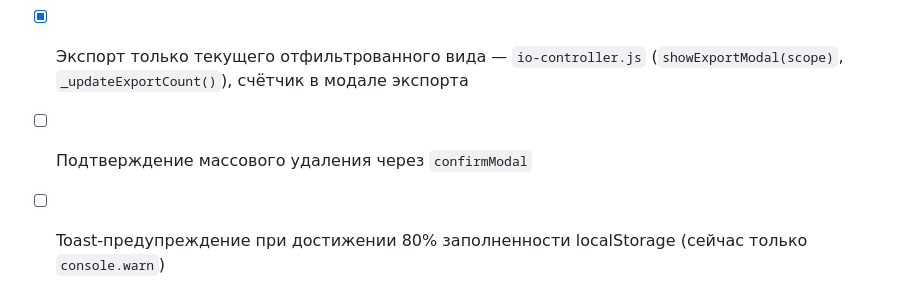
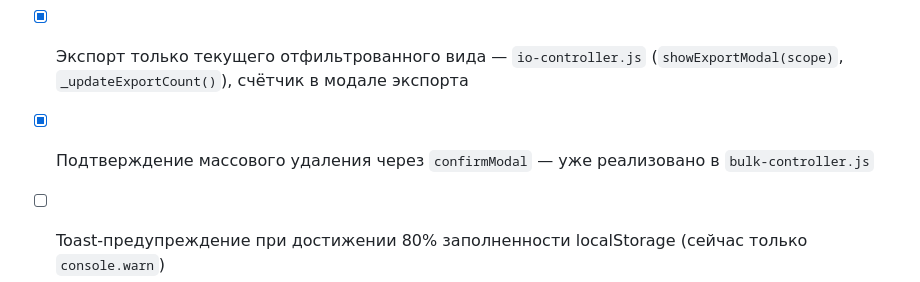
Before and after one commit to epandamag-create/prompt, a Markdown page: todo.md, the part around the change. Drawn GitHub-style.

Commit message:
docs: mark bulk delete confirmation as already implemented in todo.md
https://claude.ai/code/session_01EZP14u7cAwei7TtHyBhzFk

```diff
--- a/todo.md
+++ b/todo.md
@@ -61,5 +61,5 @@ _Нет активных задач_
 - [x] Горячие клавиши на карточке: `e` — редактировать, `c` — копировать, `f` — избранное, `del` — удалить — `events.js`, `state.ui.hoveredCardId`, `setupCardHoverTracking()` в `event-setup-service.js`
 - [x] Сортировка коллекций и категорий перетаскиванием (drag-and-drop) — `render.js` (drag handle + draggable), `setupSidebarDragHandlers()` в `event-setup-service.js`, CSS-стили
 - [x] Экспорт только текущего отфильтрованного вида — `io-controller.js` (`showExportModal(scope)`, `_updateExportCount()`), счётчик в модале экспорта
-- [ ] Подтверждение массового удаления через `confirmModal`
+- [x] Подтверждение массового удаления через `confirmModal` — уже реализовано в `bulk-controller.js`
 - [ ] Toast-предупреждение при достижении 80% заполненности localStorage (сейчас только `console.warn`)
```
